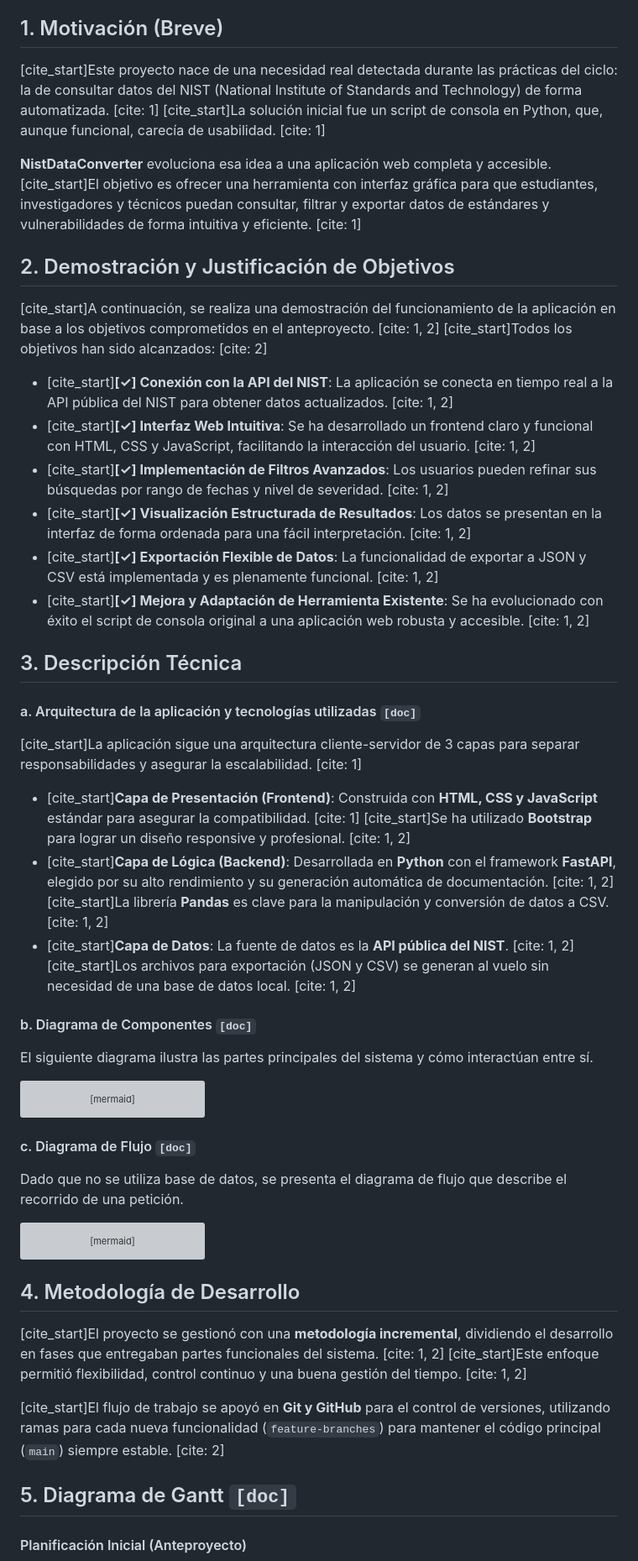
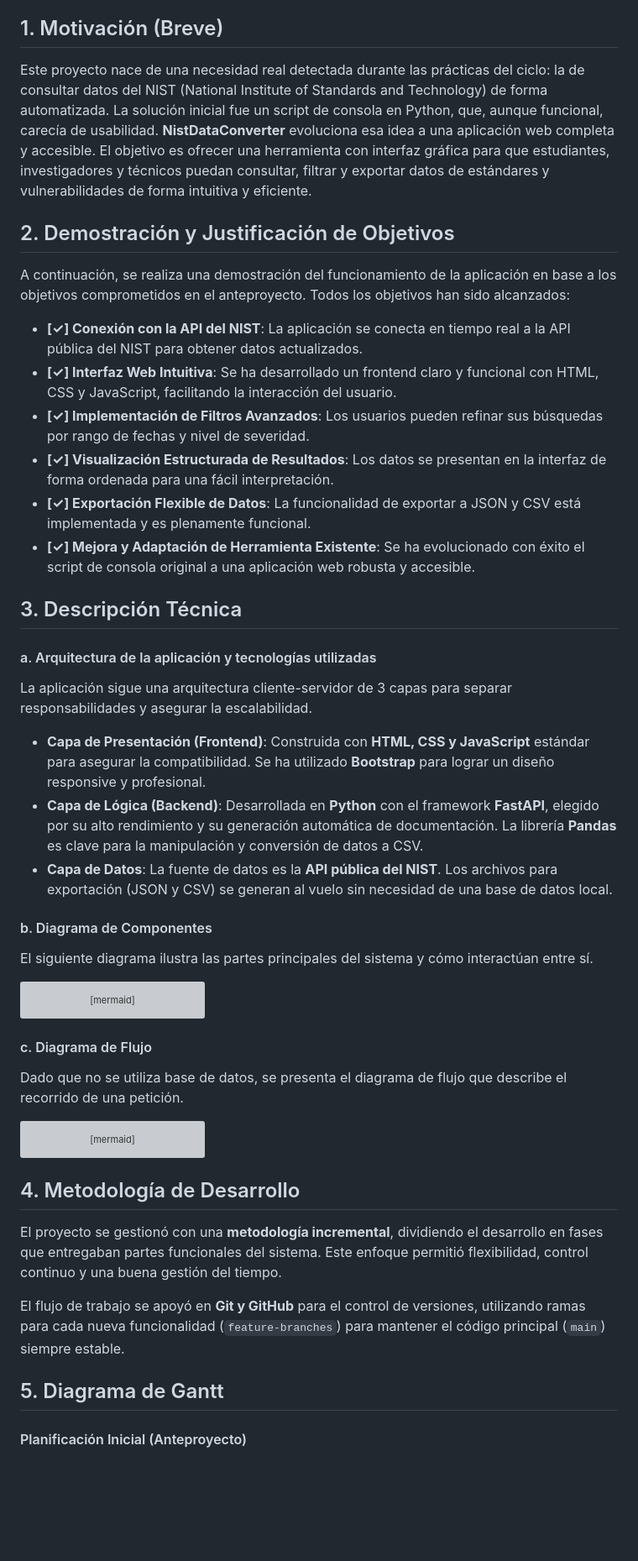
Before and after one commit to b4391co/ProyectoDaw, a Markdown page: README.md, the part around one of its changes. Shown at 84% size. GitHub-like rendering; blank space fills up the shorter version; grey boxes are pictures that could not be loaded.

Commit message:
feat: readme

````diff
--- a/README.md
+++ b/README.md
@@ -8,32 +8,28 @@ Este documento sirve como guión para la defensa del proyecto final del ciclo fo
 
 ## 1. Motivación (Breve)
 
-[cite_start]Este proyecto nace de una necesidad real detectada durante las prácticas del ciclo: la de consultar datos del NIST (National Institute of Standards and Technology) de forma automatizada. [cite: 1] [cite_start]La solución inicial fue un script de consola en Python, que, aunque funcional, carecía de usabilidad. [cite: 1]
-
-**NistDataConverter** evoluciona esa idea a una aplicación web completa y accesible. [cite_start]El objetivo es ofrecer una herramienta con interfaz gráfica para que estudiantes, investigadores y técnicos puedan consultar, filtrar y exportar datos de estándares y vulnerabilidades de forma intuitiva y eficiente. [cite: 1]
-
+Este proyecto nace de una necesidad real detectada durante las prácticas del ciclo: la de consultar datos del NIST (National Institute of Standards and Technology) de forma automatizada. La solución inicial fue un script de consola en Python, que, aunque funcional, carecía de usabilidad.
+**NistDataConverter** evoluciona esa idea a una aplicación web completa y accesible. El objetivo es ofrecer una herramienta con interfaz gráfica para que estudiantes, investigadores y técnicos puedan consultar, filtrar y exportar datos de estándares y vulnerabilidades de forma intuitiva y eficiente.
 ## 2. Demostración y Justificación de Objetivos
 
-[cite_start]A continuación, se realiza una demostración del funcionamiento de la aplicación en base a los objetivos comprometidos en el anteproyecto. [cite: 1, 2] [cite_start]Todos los objetivos han sido alcanzados: [cite: 2]
-
-- [cite_start]**[✓] Conexión con la API del NIST**: La aplicación se conecta en tiempo real a la API pública del NIST para obtener datos actualizados. [cite: 1, 2]
-- [cite_start]**[✓] Interfaz Web Intuitiva**: Se ha desarrollado un frontend claro y funcional con HTML, CSS y JavaScript, facilitando la interacción del usuario. [cite: 1, 2]
-- [cite_start]**[✓] Implementación de Filtros Avanzados**: Los usuarios pueden refinar sus búsquedas por rango de fechas y nivel de severidad. [cite: 1, 2]
-- [cite_start]**[✓] Visualización Estructurada de Resultados**: Los datos se presentan en la interfaz de forma ordenada para una fácil interpretación. [cite: 1, 2]
-- [cite_start]**[✓] Exportación Flexible de Datos**: La funcionalidad de exportar a JSON y CSV está implementada y es plenamente funcional. [cite: 1, 2]
-- [cite_start]**[✓] Mejora y Adaptación de Herramienta Existente**: Se ha evolucionado con éxito el script de consola original a una aplicación web robusta y accesible. [cite: 1, 2]
+A continuación, se realiza una demostración del funcionamiento de la aplicación en base a los objetivos comprometidos en el anteproyecto. Todos los objetivos han sido alcanzados:
+- **[✓] Conexión con la API del NIST**: La aplicación se conecta en tiempo real a la API pública del NIST para obtener datos actualizados.
+- **[✓] Interfaz Web Intuitiva**: Se ha desarrollado un frontend claro y funcional con HTML, CSS y JavaScript, facilitando la interacción del usuario.
+- **[✓] Implementación de Filtros Avanzados**: Los usuarios pueden refinar sus búsquedas por rango de fechas y nivel de severidad.
+- **[✓] Visualización Estructurada de Resultados**: Los datos se presentan en la interfaz de forma ordenada para una fácil interpretación.
+- **[✓] Exportación Flexible de Datos**: La funcionalidad de exportar a JSON y CSV está implementada y es plenamente funcional.
+- **[✓] Mejora y Adaptación de Herramienta Existente**: Se ha evolucionado con éxito el script de consola original a una aplicación web robusta y accesible.
 
 ## 3. Descripción Técnica
 
-#### a. Arquitectura de la aplicación y tecnologías utilizadas `[doc]`
+#### a. Arquitectura de la aplicación y tecnologías utilizadas
 
-[cite_start]La aplicación sigue una arquitectura cliente-servidor de 3 capas para separar responsabilidades y asegurar la escalabilidad. [cite: 1]
+La aplicación sigue una arquitectura cliente-servidor de 3 capas para separar responsabilidades y asegurar la escalabilidad.
+- **Capa de Presentación (Frontend)**: Construida con **HTML, CSS y JavaScript** estándar para asegurar la compatibilidad. Se ha utilizado **Bootstrap** para lograr un diseño responsive y profesional.
+- **Capa de Lógica (Backend)**: Desarrollada en **Python** con el framework **FastAPI**, elegido por su alto rendimiento y su generación automática de documentación. La librería **Pandas** es clave para la manipulación y conversión de datos a CSV.
+- **Capa de Datos**: La fuente de datos es la **API pública del NIST**. Los archivos para exportación (JSON y CSV) se generan al vuelo sin necesidad de una base de datos local.
 
-- [cite_start]**Capa de Presentación (Frontend)**: Construida con **HTML, CSS y JavaScript** estándar para asegurar la compatibilidad. [cite: 1] [cite_start]Se ha utilizado **Bootstrap** para lograr un diseño responsive y profesional. [cite: 1, 2]
-- [cite_start]**Capa de Lógica (Backend)**: Desarrollada en **Python** con el framework **FastAPI**, elegido por su alto rendimiento y su generación automática de documentación. [cite: 1, 2] [cite_start]La librería **Pandas** es clave para la manipulación y conversión de datos a CSV. [cite: 1, 2]
-- [cite_start]**Capa de Datos**: La fuente de datos es la **API pública del NIST**. [cite: 1, 2] [cite_start]Los archivos para exportación (JSON y CSV) se generan al vuelo sin necesidad de una base de datos local. [cite: 1, 2]
-
-#### b. Diagrama de Componentes `[doc]`
+#### b. Diagrama de Componentes
 
 El siguiente diagrama ilustra las partes principales del sistema y cómo interactúan entre sí.
 
@@ -63,7 +59,7 @@ graph TD
     D -- Devuelve datos a --> C
 ```
 
-#### c. Diagrama de Flujo `[doc]`
+#### c. Diagrama de Flujo
 
 Dado que no se utiliza base de datos, se presenta el diagrama de flujo que describe el recorrido de una petición.
 
@@ -86,11 +82,10 @@ sequenceDiagram
 
 ## 4. Metodología de Desarrollo
 
-[cite_start]El proyecto se gestionó con una **metodología incremental**, dividiendo el desarrollo en fases que entregaban partes funcionales del sistema. [cite: 1, 2] [cite_start]Este enfoque permitió flexibilidad, control continuo y una buena gestión del tiempo. [cite: 1, 2]
+El proyecto se gestionó con una **metodología incremental**, dividiendo el desarrollo en fases que entregaban partes funcionales del sistema. Este enfoque permitió flexibilidad, control continuo y una buena gestión del tiempo.
 
-[cite_start]El flujo de trabajo se apoyó en **Git y GitHub** para el control de versiones, utilizando ramas para cada nueva funcionalidad (`feature-branches`) para mantener el código principal (`main`) siempre estable. [cite: 2]
-
-## 5. Diagrama de Gantt `[doc]`
+El flujo de trabajo se apoyó en **Git y GitHub** para el control de versiones, utilizando ramas para cada nueva funcionalidad (`feature-branches`) para mantener el código principal (`main`) siempre estable.
+## 5. Diagrama de Gantt
 
 #### Planificación Inicial (Anteproyecto)
 
````
Also changed, not shown: other parts of README.md (+28 -27 lines).
